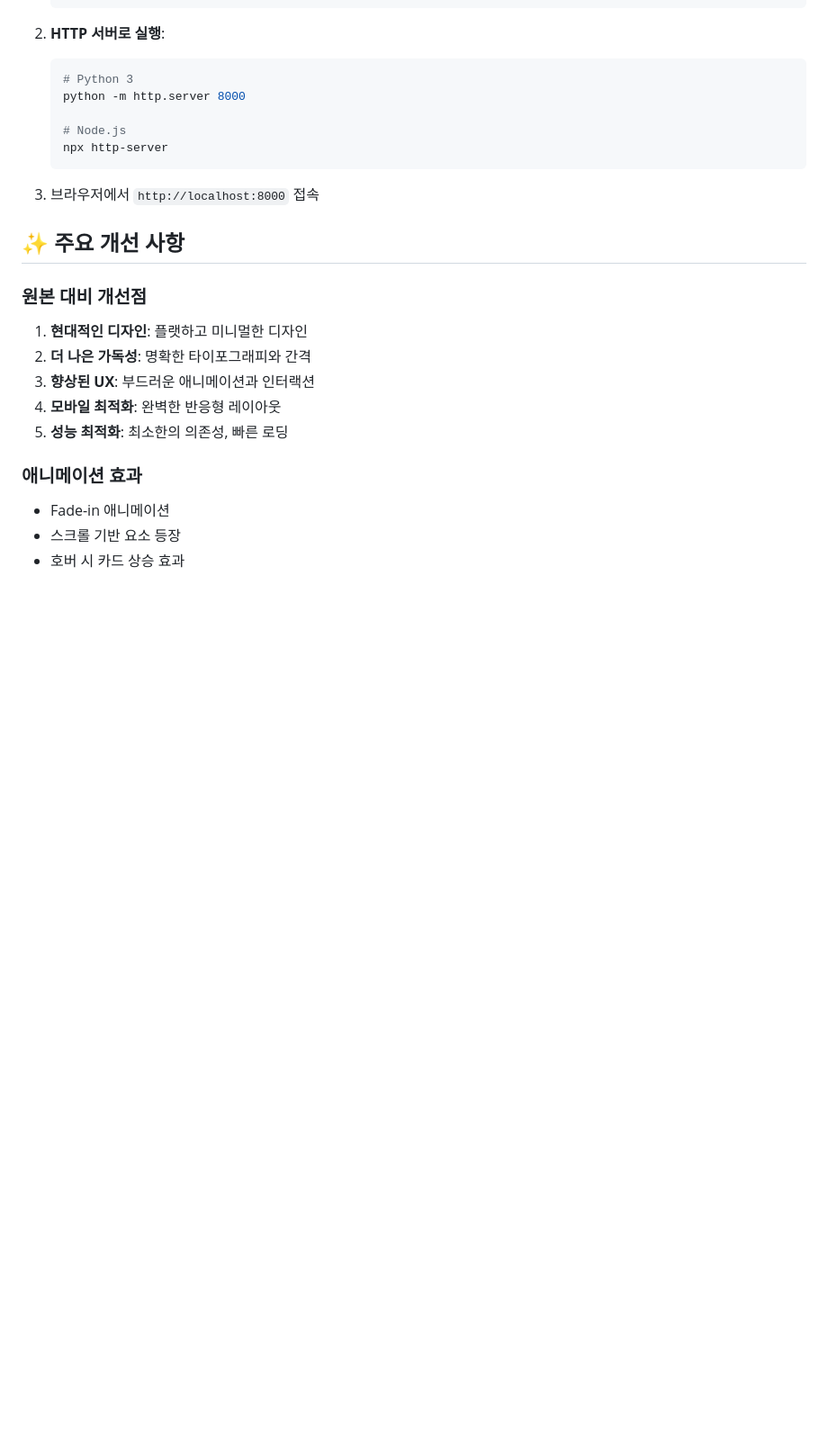
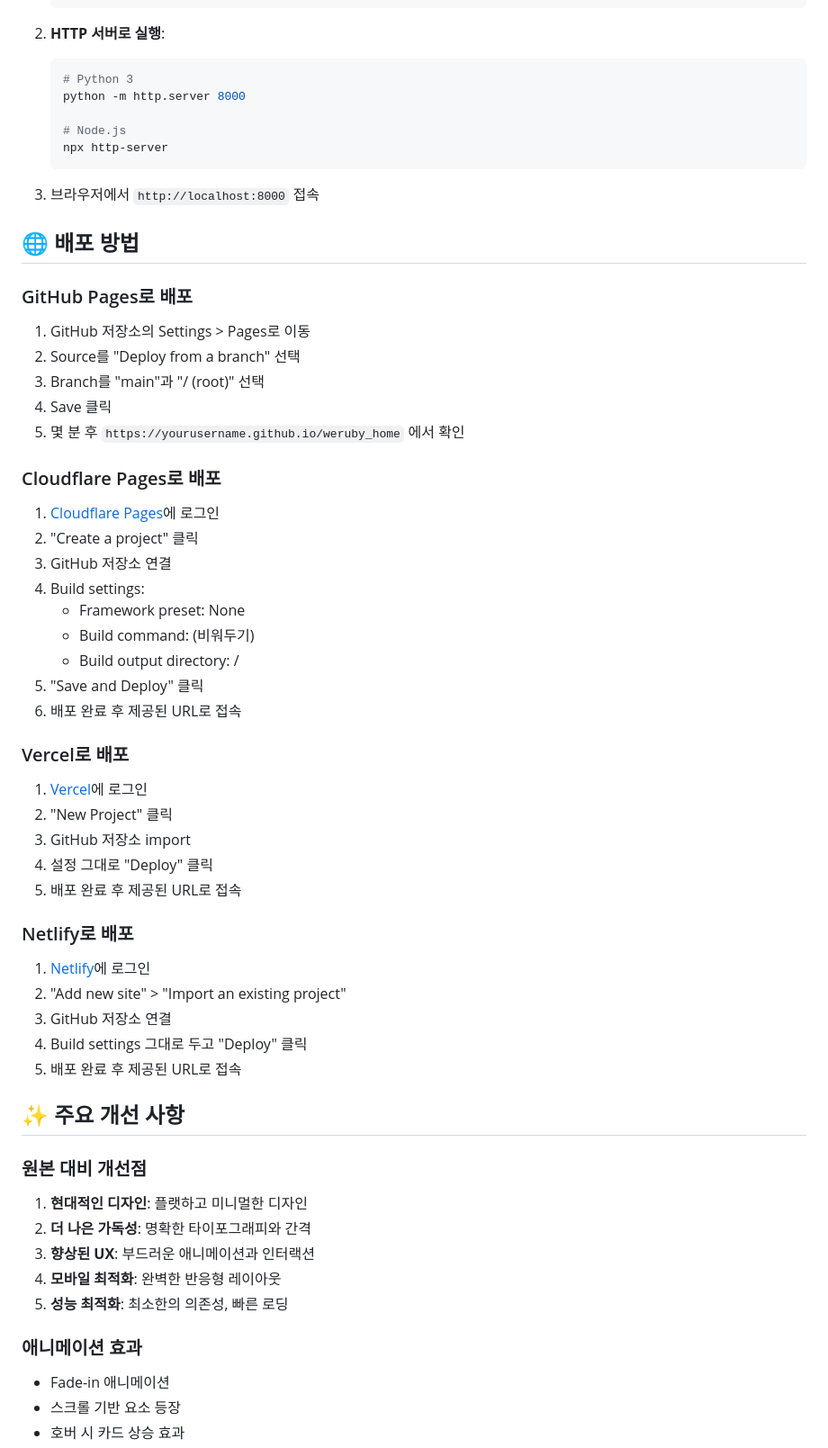
Before and after one commit to seanshin/weruby_home, a Markdown page: README.md, the part around the change. Shown at 90% size. Rendered like a GitHub page; blank space fills up the shorter version.

Commit message:
docs: 배포 방법 추가
- GitHub Pages 배포 가이드
- Cloudflare Pages 배포 가이드
- Vercel 배포 가이드
- Netlify 배포 가이드

```diff
--- a/README.md
+++ b/README.md
@@ -91,6 +91,40 @@ webapp/
 
 3. 브라우저에서 `http://localhost:8000` 접속
 
+## 🌐 배포 방법
+
+### GitHub Pages로 배포
+1. GitHub 저장소의 Settings > Pages로 이동
+2. Source를 "Deploy from a branch" 선택
+3. Branch를 "main"과 "/ (root)" 선택
+4. Save 클릭
+5. 몇 분 후 `https://yourusername.github.io/weruby_home` 에서 확인
+
+### Cloudflare Pages로 배포
+1. [Cloudflare Pages](https://pages.cloudflare.com/)에 로그인
+2. "Create a project" 클릭
+3. GitHub 저장소 연결
+4. Build settings:
+   - Framework preset: None
+   - Build command: (비워두기)
+   - Build output directory: /
+5. "Save and Deploy" 클릭
+6. 배포 완료 후 제공된 URL로 접속
+
+### Vercel로 배포
+1. [Vercel](https://vercel.com/)에 로그인
+2. "New Project" 클릭
+3. GitHub 저장소 import
+4. 설정 그대로 "Deploy" 클릭
+5. 배포 완료 후 제공된 URL로 접속
+
+### Netlify로 배포
+1. [Netlify](https://www.netlify.com/)에 로그인
+2. "Add new site" > "Import an existing project"
+3. GitHub 저장소 연결
+4. Build settings 그대로 두고 "Deploy" 클릭
+5. 배포 완료 후 제공된 URL로 접속
+
 ## ✨ 주요 개선 사항
 
 ### 원본 대비 개선점
```
